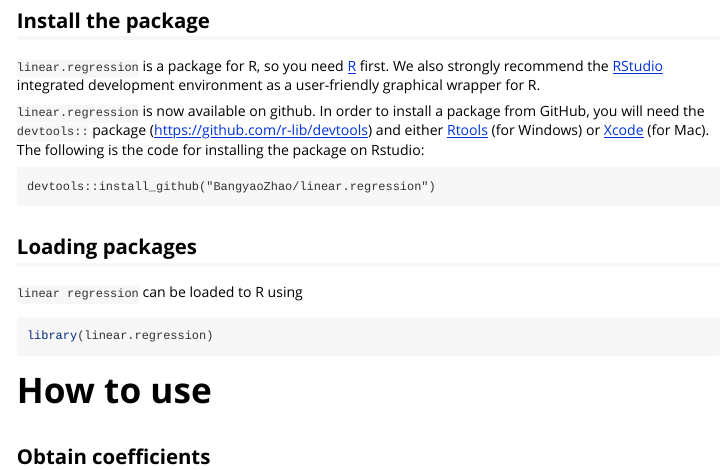
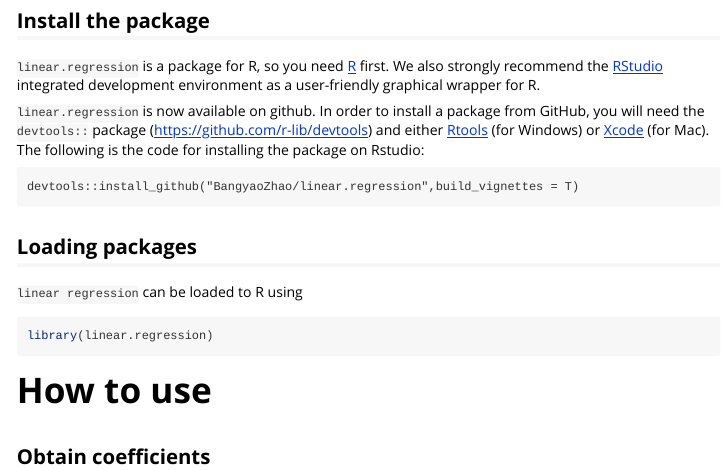
Before and after one commit to BangyaoZhao/linear.regression, an R Markdown document (vignettes/linear_regression.Rmd): the page in a window 1100 px wide, from 450 px down. Rendered offline with R 4.5, knitr and Pandoc, with nearby package versions.

Commit message:
small modifications

````diff
--- a/vignettes/linear_regression.Rmd
+++ b/vignettes/linear_regression.Rmd
@@ -38,7 +38,7 @@ In statistics, `linear.regression` is a linear approach to modeling the relation
 
 `linear.regression` is now available on github. In order to install a package from GitHub, you will need the `devtools::` package (https://github.com/r-lib/devtools) and either [Rtools](https://cran.r-project.org/bin/windows/Rtools/) (for Windows) or [Xcode](https://developer.apple.com/xcode/) (for Mac). The following is the code for installing the package on Rstudio:
 ```
-devtools::install_github("BangyaoZhao/linear.regression")
+devtools::install_github("BangyaoZhao/linear.regression",build_vignettes = T)
 ```
 ## Loading packages
 `linear regression` can be loaded to R using
````
Also changed, not shown: R/linear_regression.R (+5 -3 lines), README.md.
